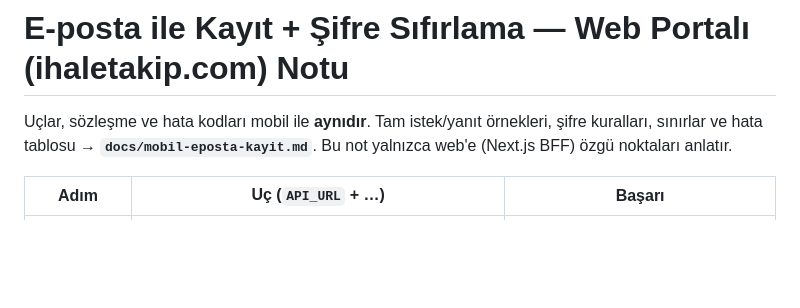
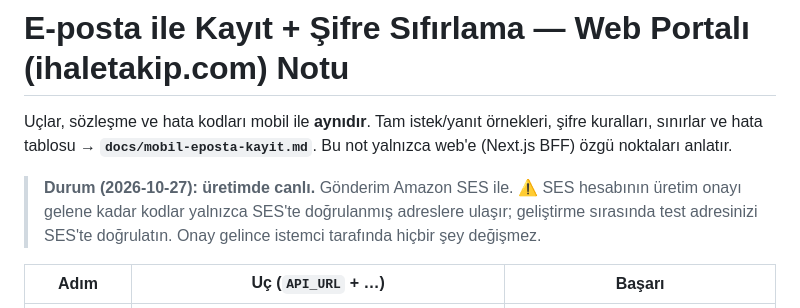
Before and after one commit to firatbadur/ihaletakip-api, a Markdown page: docs/web-eposta-kayit.md, the part around the change. Rendered like a GitHub page; blank space fills up the shorter version.

```diff
--- a/docs/web-eposta-kayit.md
+++ b/docs/web-eposta-kayit.md
@@ -3,6 +3,11 @@
 Uçlar, sözleşme ve hata kodları mobil ile **aynıdır**. Tam istek/yanıt örnekleri,
 şifre kuralları, sınırlar ve hata tablosu → **`docs/mobil-eposta-kayit.md`**.
 Bu not yalnızca web'e (Next.js BFF) özgü noktaları anlatır.
+
+> **Durum (2026-10-27): üretimde canlı.** Gönderim Amazon SES ile. ⚠️ SES hesabının
+> üretim onayı gelene kadar kodlar yalnızca SES'te doğrulanmış adreslere ulaşır;
+> geliştirme sırasında test adresinizi SES'te doğrulatın. Onay gelince istemci
+> tarafında hiçbir şey değişmez.
 
 | Adım | Uç (`API_URL` + …) | Başarı |
 |---|---|---|
```
Also changed, not shown: docs/eposta-bildirim.md (+5 -0 lines), docs/mobil-eposta-kayit.md (+5 -0 lines).
